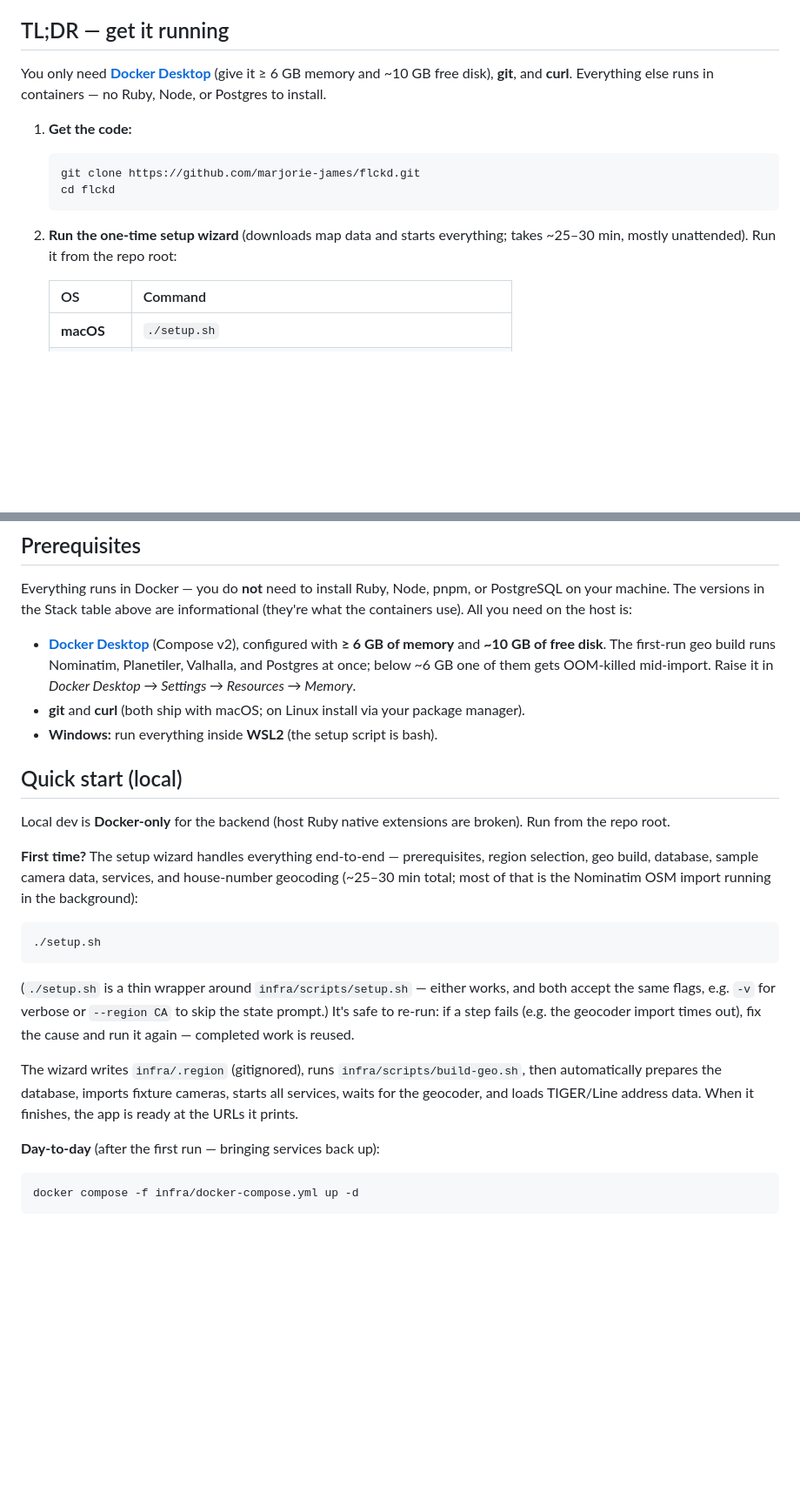
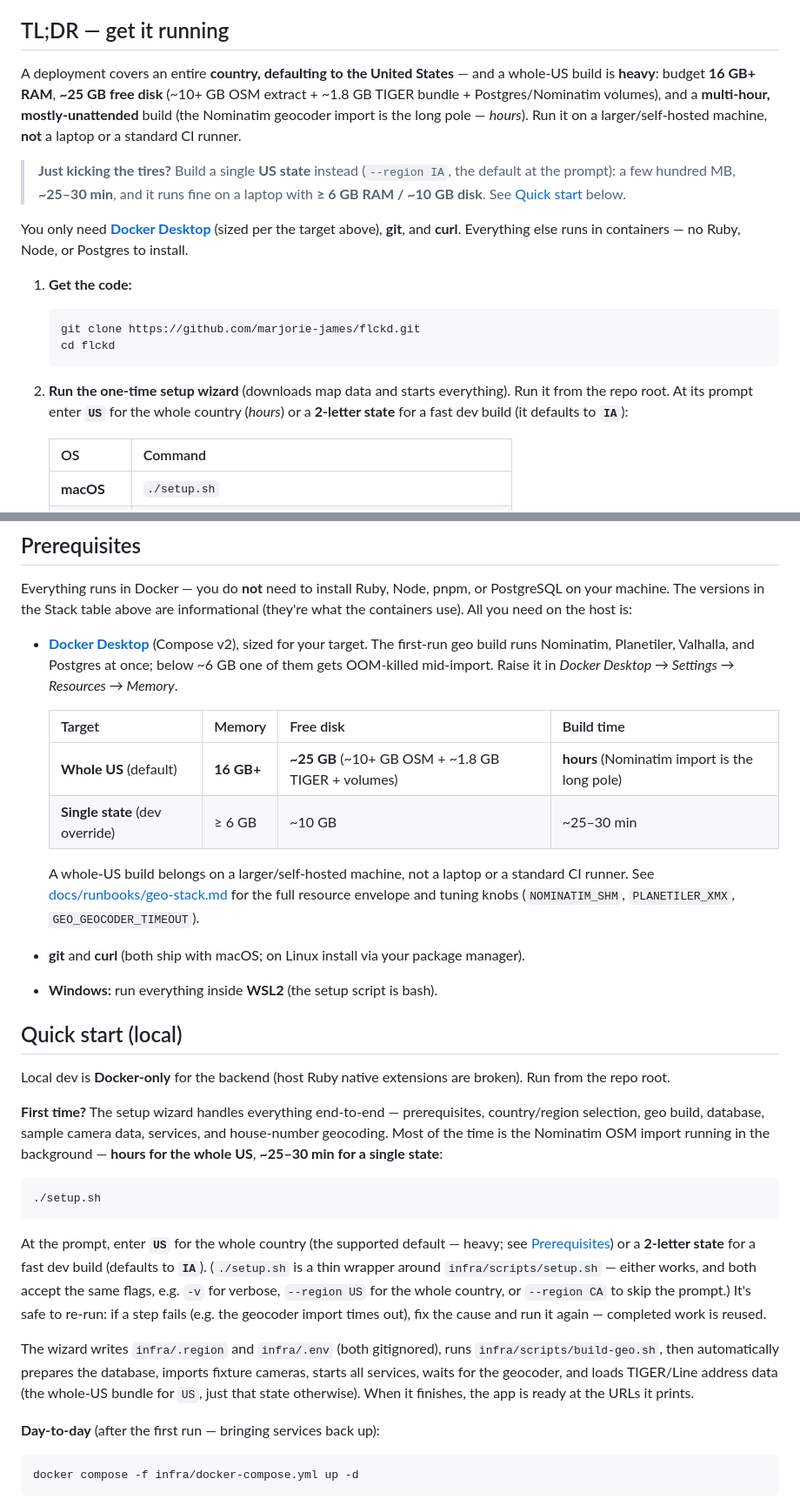
Before and after one commit to marjorie-james/flckd, a Markdown page: README.md, 2 parts joined by grey strips. Shown at 87% size. Drawn GitHub-style; blank space fills up the shorter version.

Commit message:
Update README setup stats to reflect whole-US default (#8)
Feature 011 lifted deployment scope from a single US state to a whole
country (defaulting to the US). The README's TL;DR, Prerequisites, and
Quick start still quoted single-state numbers (~6 GB RAM, ~10 GB disk,
~25-30 min). Reframe them around the whole-US envelope (16 GB+ RAM,
~25 GB disk, multi-hour Nominatim import) while keeping the single-state
dev override as the fast laptop path. Also fix a stale "beyond Iowa"
runbook pointer.

Co-authored-by: Marjorie James <marjorie-james@users.noreply.github.com>
Co-authored-by: Claude Opus 4.8 <noreply@anthropic.com>

````diff
--- a/README.md
+++ b/README.md
@@ -13,9 +13,19 @@ self-hosted vector tiles) so user route data stays on our own infrastructure.
 
 ## TL;DR — get it running
 
-You only need **[Docker Desktop](https://docs.docker.com/get-docker/)** (give it
-≥ 6 GB memory and ~10 GB free disk), **git**, and **curl**. Everything else runs in
-containers — no Ruby, Node, or Postgres to install.
+A deployment covers an entire **country, defaulting to the United States** — and a
+whole-US build is **heavy**: budget **16 GB+ RAM**, **~25 GB free disk** (~10+ GB OSM
+extract + ~1.8 GB TIGER bundle + Postgres/Nominatim volumes), and a **multi-hour,
+mostly-unattended** build (the Nominatim geocoder import is the long pole — *hours*).
+Run it on a larger/self-hosted machine, **not** a laptop or a standard CI runner.
+
+> **Just kicking the tires?** Build a single **US state** instead (`--region IA`, the
+> default at the prompt): a few hundred MB, **~25–30 min**, and it runs fine on a laptop
+> with **≥ 6 GB RAM / ~10 GB disk**. See [Quick start](#quick-start-local) below.
+
+You only need **[Docker Desktop](https://docs.docker.com/get-docker/)** (sized per the
+target above), **git**, and **curl**. Everything else runs in containers — no Ruby,
+Node, or Postgres to install.
 
 1. **Get the code:**
 
@@ -24,8 +34,9 @@ containers — no Ruby, Node, or Postgres to install.
    cd flckd
    ```
 
-2. **Run the one-time setup wizard** (downloads map data and starts everything;
-   takes ~25–30 min, mostly unattended). Run it from the repo root:
+2. **Run the one-time setup wizard** (downloads map data and starts everything). Run it
+   from the repo root. At its prompt enter **`US`** for the whole country (*hours*) or a
+   **2-letter state** for a fast dev build (it defaults to **`IA`**):
 
    | OS | Command |
    |---|---|
@@ -85,10 +96,19 @@ Everything runs in Docker — you do **not** need to install Ruby, Node, pnpm, o
 PostgreSQL on your machine. The versions in the Stack table above are
 informational (they're what the containers use). All you need on the host is:
 
-- **[Docker Desktop](https://docs.docker.com/get-docker/)** (Compose v2), configured
-  with **≥ 6 GB of memory** and **~10 GB of free disk**. The first-run geo build runs
-  Nominatim, Planetiler, Valhalla, and Postgres at once; below ~6 GB one of them gets
-  OOM-killed mid-import. Raise it in *Docker Desktop → Settings → Resources → Memory*.
+- **[Docker Desktop](https://docs.docker.com/get-docker/)** (Compose v2), sized for your
+  target. The first-run geo build runs Nominatim, Planetiler, Valhalla, and Postgres at
+  once; below ~6 GB one of them gets OOM-killed mid-import. Raise it in *Docker Desktop →
+  Settings → Resources → Memory*.
+
+  | Target | Memory | Free disk | Build time |
+  |---|---|---|---|
+  | **Whole US** (default) | **16 GB+** | **~25 GB** (~10+ GB OSM + ~1.8 GB TIGER + volumes) | **hours** (Nominatim import is the long pole) |
+  | **Single state** (dev override) | ≥ 6 GB | ~10 GB | ~25–30 min |
+
+  A whole-US build belongs on a larger/self-hosted machine, not a laptop or a standard
+  CI runner. See [docs/runbooks/geo-stack.md](docs/runbooks/geo-stack.md) for the full
+  resource envelope and tuning knobs (`NOMINATIM_SHM`, `PLANETILER_XMX`, `GEO_GEOCODER_TIMEOUT`).
 - **git** and **curl** (both ship with macOS; on Linux install via your package manager).
 - **Windows:** run everything inside **WSL2** (the setup script is bash).
 
@@ -98,23 +118,27 @@ Local dev is **Docker-only** for the backend (host Ruby native extensions are
 broken). Run from the repo root.
 
 **First time?** The setup wizard handles everything end-to-end — prerequisites,
-region selection, geo build, database, sample camera data, services, and
-house-number geocoding (~25–30 min total; most of that is the Nominatim OSM
-import running in the background):
+country/region selection, geo build, database, sample camera data, services, and
+house-number geocoding. Most of the time is the Nominatim OSM import running in the
+background — **hours for the whole US**, **~25–30 min for a single state**:
 
 ```bash
 ./setup.sh
 ```
 
-(`./setup.sh` is a thin wrapper around `infra/scripts/setup.sh` — either works,
-and both accept the same flags, e.g. `-v` for verbose or `--region CA` to skip
-the state prompt.) It's safe to re-run: if a step fails (e.g. the geocoder
-import times out), fix the cause and run it again — completed work is reused.
+At the prompt, enter **`US`** for the whole country (the supported default — heavy;
+see [Prerequisites](#prerequisites)) or a **2-letter state** for a fast dev build
+(defaults to **`IA`**). (`./setup.sh` is a thin wrapper around `infra/scripts/setup.sh`
+— either works, and both accept the same flags, e.g. `-v` for verbose, `--region US`
+for the whole country, or `--region CA` to skip the prompt.) It's safe to re-run: if a
+step fails (e.g. the geocoder import times out), fix the cause and run it again —
+completed work is reused.
 
-The wizard writes `infra/.region` (gitignored), runs `infra/scripts/build-geo.sh`,
-then automatically prepares the database, imports fixture cameras, starts all
-services, waits for the geocoder, and loads TIGER/Line address data. When it
-finishes, the app is ready at the URLs it prints.
+The wizard writes `infra/.region` and `infra/.env` (both gitignored), runs
+`infra/scripts/build-geo.sh`, then automatically prepares the database, imports fixture
+cameras, starts all services, waits for the geocoder, and loads TIGER/Line address data
+(the whole-US bundle for `US`, just that state otherwise). When it finishes, the app is
+ready at the URLs it prints.
 
 **Day-to-day** (after the first run — bringing services back up):
 
````
Also changed, not shown: other parts of README.md (+1 -1 lines).
